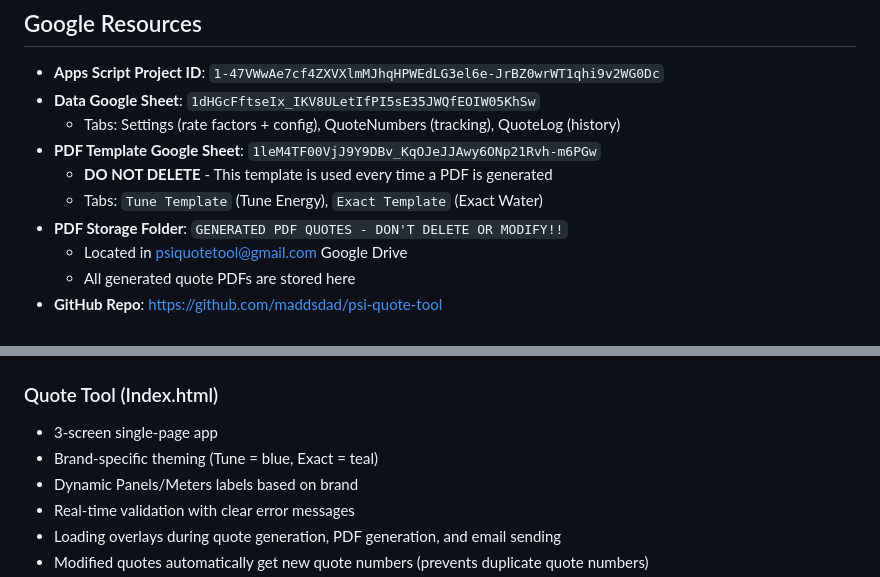
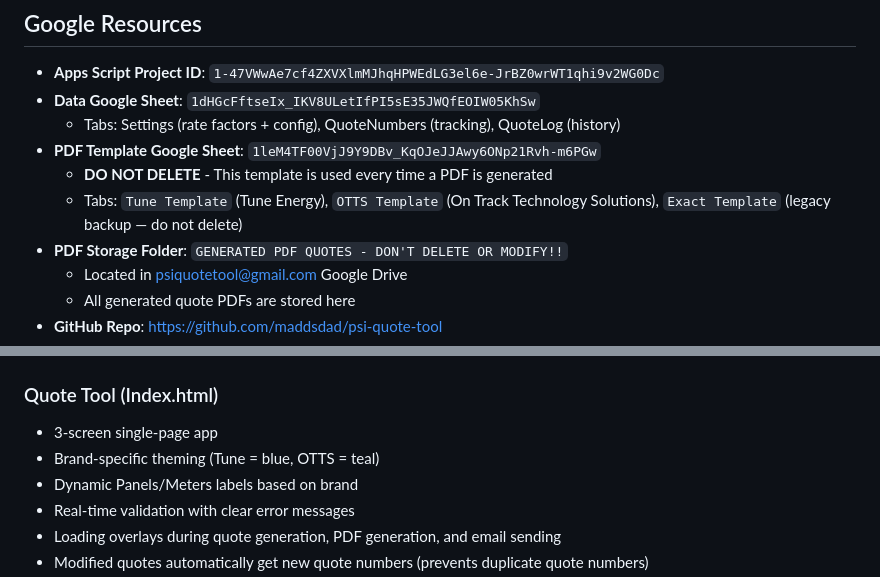
Before and after one commit to psiquotetool-code/psi-quote-tool, a Markdown page: CLAUDE.md, 2 parts joined by grey strips. Drawn GitHub-style.

```diff
--- a/CLAUDE.md
+++ b/CLAUDE.md
@@ -58,7 +58,7 @@ Quote Tool Via Claude Code/
   - Tabs: Settings (rate factors + config), QuoteNumbers (tracking), QuoteLog (history)
 - **PDF Template Google Sheet**: `1leM4TF00VjJ9Y9DBv_KqOJeJJAwy6ONp21Rvh-m6PGw`
   - **DO NOT DELETE** - This template is used every time a PDF is generated
-  - Tabs: `Tune Template` (Tune Energy), `Exact Template` (Exact Water)
+  - Tabs: `Tune Template` (Tune Energy), `OTTS Template` (On Track Technology Solutions), `Exact Template` (legacy backup — do not delete)
 - **PDF Storage Folder**: `GENERATED PDF QUOTES - DON'T DELETE OR MODIFY!!`
   - Located in psiquotetool@gmail.com Google Drive
   - All generated quote PDFs are stored here
@@ -127,7 +129,7 @@ Quote Tool Via Claude Code/
 
 ### Quote Tool (Index.html)
 - 3-screen single-page app
-- Brand-specific theming (Tune = blue, Exact = teal)
+- Brand-specific theming (Tune = blue, OTTS = teal)
 - Dynamic Panels/Meters labels based on brand
 - Real-time validation with clear error messages
 - Loading overlays during quote generation, PDF generation, and email sending
```
Also changed, not shown: other parts of CLAUDE.md (+8 -5 lines), On Track Technology Solutions Rep Guide.md (added, +123 -0 lines), READ ME FIRST - How To Use This Tool.md (+6 -6 lines).
